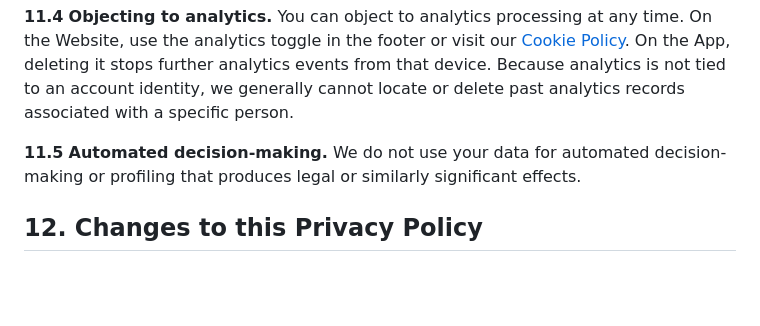
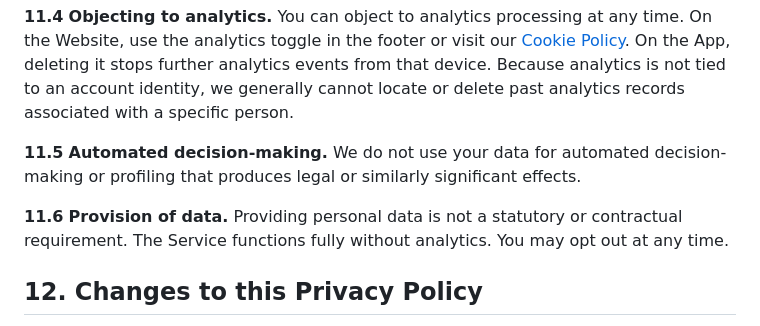
Before and after one commit to CyberSandwich/menuva, a Markdown page: content/privacy-en.md, the part around the change. GitHub-like rendering; blank space fills up the shorter version.

Commit message:
Privacy policy: state data provision is not required (P1-10)
Add Section 11.6 clarifying that providing personal data is not a
statutory or contractual requirement per Art. 13(2)(e) UK GDPR.

```diff
--- a/content/privacy-en.md
+++ b/content/privacy-en.md
@@ -236,6 +236,8 @@ You can withdraw consent for location processing at any time by disabling locati
 
 **11.5** **Automated decision-making.** We do not use your data for automated decision-making or profiling that produces legal or similarly significant effects.
 
+**11.6** **Provision of data.** Providing personal data is not a statutory or contractual requirement. The Service functions fully without analytics. You may opt out at any time.
+
 ## 12. Changes to this Privacy Policy
 
 **12.1** If we change how we process data (for example, adding new analytics events or SDKs, introducing user accounts, changing analytics retention settings, or expanding who can access analytics dashboards), we will update this policy and, where appropriate, provide in-app or Website notice. Apple also requires keeping App Privacy disclosures accurate.
```
Also changed, not shown: content/privacy-zh.md (+2 -0 lines).
